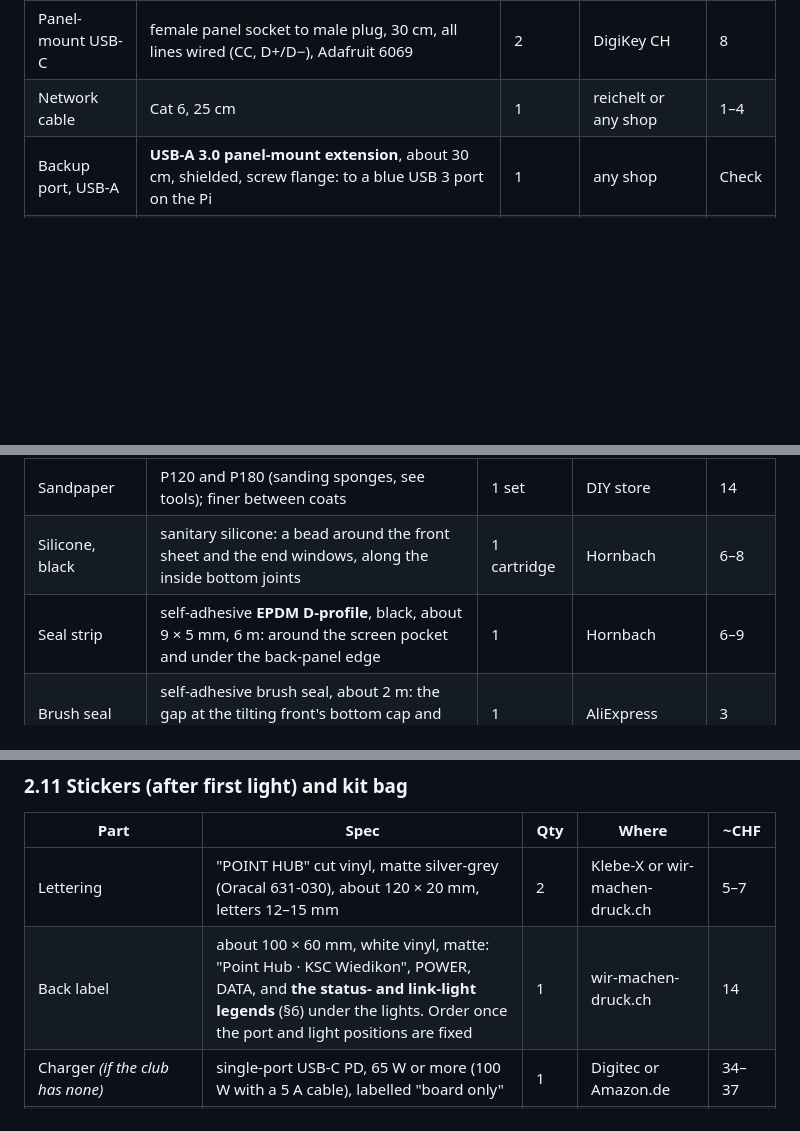
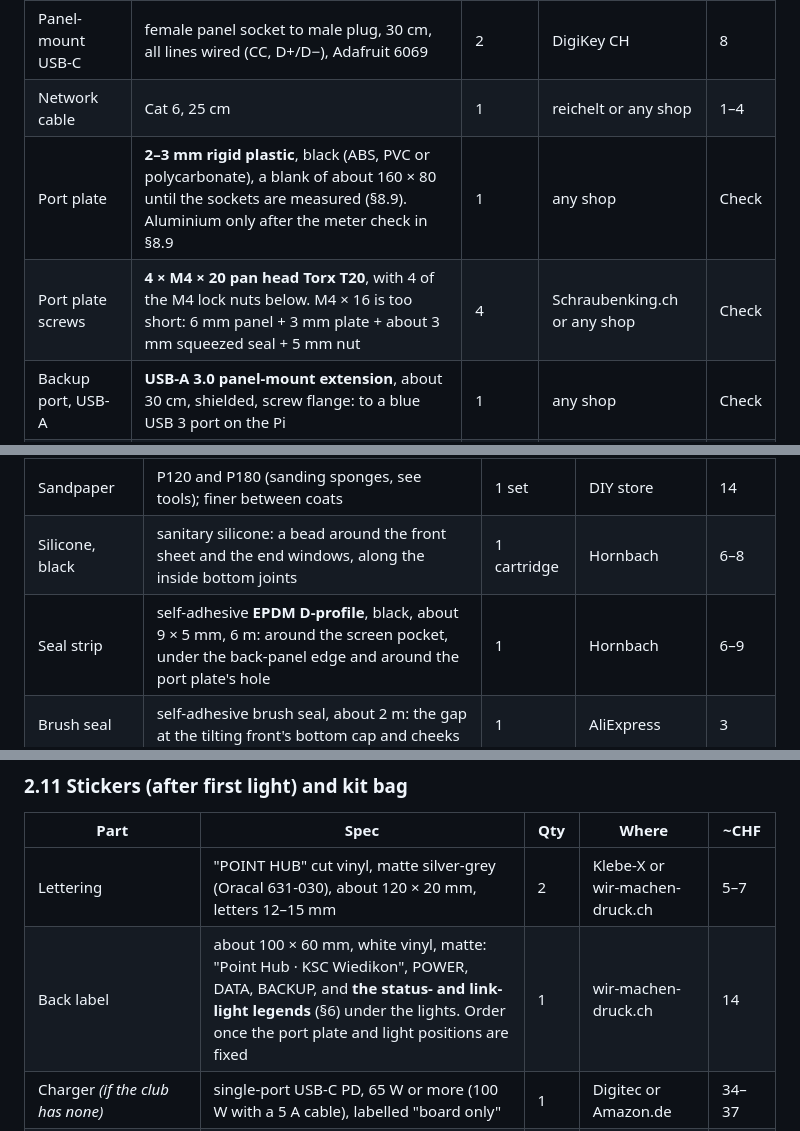
Before and after one commit to Lucanepa/point-hub, a Markdown page: docs/diy-panel/BUILD.md, 3 parts joined by grey strips. Rendered like a GitHub page; blank space fills up the shorter version.

```diff
--- a/docs/diy-panel/BUILD.md
+++ b/docs/diy-panel/BUILD.md
@@ -191,6 +192,8 @@ ones the club used in October 2026; "DIY store" means Jumbo, Hornbach, OBI or Co
 | Tablet charging module | USB-C PD buck module, 12–30 V in (**DMyond PD 65 W**, or QIQIAZI PD65W), fed behind the 3 A fuse | 1 (+1 spare) | AliExpress or Amazon.de | 8 |
 | Panel-mount USB-C | female panel socket to male plug, 30 cm, all lines wired (CC, D+/D−), Adafruit 6069 | 2 | DigiKey CH | 8 |
 | Network cable | Cat 6, 25 cm | 1 | reichelt or any shop | 1–4 |
+| Port plate | **2–3 mm rigid plastic**, black (ABS, PVC or polycarbonate), a blank of about 160 × 80 until the sockets are measured (§8.9). Aluminium only after the meter check in §8.9 | 1 | any shop | Check |
+| Port plate screws | **4 × M4 × 20 pan head Torx T20**, with 4 of the M4 lock nuts below. M4 × 16 is too short: 6 mm panel + 3 mm plate + about 3 mm squeezed seal + 5 mm nut | 4 | Schraubenking.ch or any shop | Check |
 | Backup port, USB-A | **USB-A 3.0 panel-mount extension**, about 30 cm, shielded, screw flange: to a blue USB 3 port on the Pi | 1 | any shop | Check |
 | Backup port, USB-C | **USB-A 3.0 plug to USB-C panel socket**, about 30 cm. **Check before fitting:** with a USB power meter and a charger in the socket, no 5 V may appear (the socket must not take power in) | 1 | any shop | Check |
 | Stand cable | **USB-C, 3 m, PD + data** (any cable that does both): on a speaker stand or tripod the tablet stays on the scorer's table (about 4 m total at most) | 1 | any shop | 15 |
@@ -242,7 +245,7 @@ ones the club used in October 2026; "DIY store" means Jumbo, Hornbach, OBI or Co
 | Gloss black spray | RAL 9005, 2K gloss, for the front face (respirator needed for 2K) | 1 | Hornbach | 21 |
 | Sandpaper | P120 and P180 (sanding sponges, see tools); finer between coats | 1 set | DIY store | 14 |
 | Silicone, black | sanitary silicone: a bead around the front sheet and the end windows, along the inside bottom joints | 1 cartridge | Hornbach | 6–8 |
-| Seal strip | self-adhesive **EPDM D-profile**, black, about 9 × 5 mm, 6 m: around the screen pocket and under the back-panel edge | 1 | Hornbach | 6–9 |
+| Seal strip | self-adhesive **EPDM D-profile**, black, about 9 × 5 mm, 6 m: around the screen pocket, under the back-panel edge and around the port plate's hole | 1 | Hornbach | 6–9 |
 | Brush seal | self-adhesive brush seal, about 2 m: the gap at the tilting front's bottom cap and cheeks | 1 | AliExpress | 3 |
 | USB-C dust caps | silicone, black, for POWER, DATA and BACKUP; a USB-A cap for the other BACKUP port | 1 pack | AliExpress | 2 |
 | Vent mesh | fine stainless or fibreglass mesh behind the vents (the vents face down) | 1 | Hornbach | 4–6 |
@@ -253,7 +256,7 @@ ones the club used in October 2026; "DIY store" means Jumbo, Hornbach, OBI or Co
 | Part | Spec | Qty | Where | ~CHF |
 |---|---|---|---|---|
 | Lettering | "POINT HUB" cut vinyl, matte silver-grey (Oracal 631-030), about 120 × 20 mm, letters 12–15 mm | 2 | Klebe-X or wir-machen-druck.ch | 5–7 |
-| Back label | about 100 × 60 mm, white vinyl, matte: "Point Hub · KSC Wiedikon", POWER, DATA, and **the status- and link-light legends** (§6) under the lights. Order once the port and light positions are fixed | 1 | wir-machen-druck.ch | 14 |
+| Back label | about 100 × 60 mm, white vinyl, matte: "Point Hub · KSC Wiedikon", POWER, DATA, BACKUP, and **the status- and link-light legends** (§6) under the lights. Order once the port plate and light positions are fixed | 1 | wir-machen-druck.ch | 14 |
 | Charger *(if the club has none)* | single-port USB-C PD, 65 W or more (100 W with a 5 A cable), labelled "board only" | 1 | Digitec or Amazon.de | 34–37 |
 | USB-C power meter | for the first power-up and the governor calibration (the club has a FNIRSI FNB48P) | 1 | — | 12 |
 | Transport covers | **3 mm poplar**: front 1020 × 380, ends 380 × 220 × 2, lid 300 × 225; **20 × N48 magnets Ø8 × 3**, 20 × M5 body washers (smaller for the lid), dark grey felt 0.8–1 mm (§8.12) | 1 set | Jumbo | 45 |
```
Also changed, not shown: other parts of docs/diy-panel/BUILD.md (+60 -21 lines).
